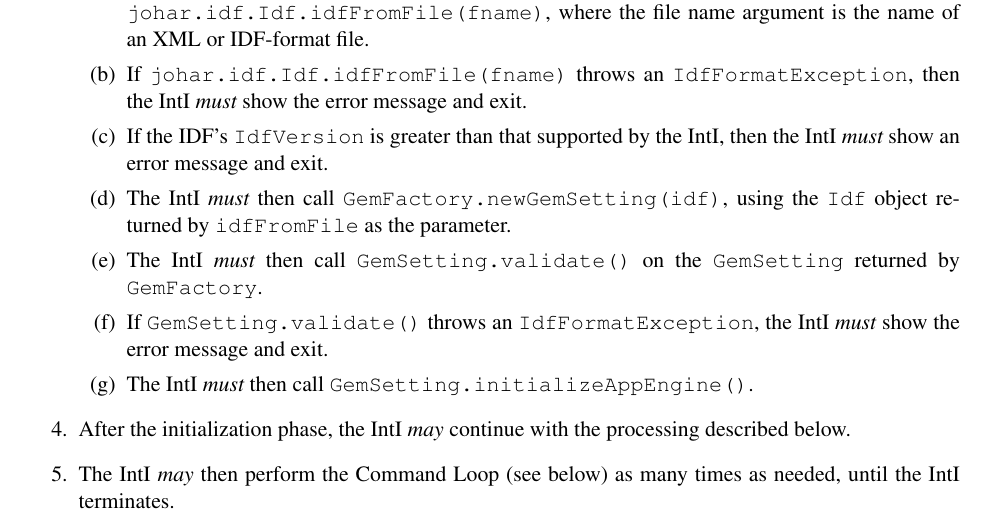
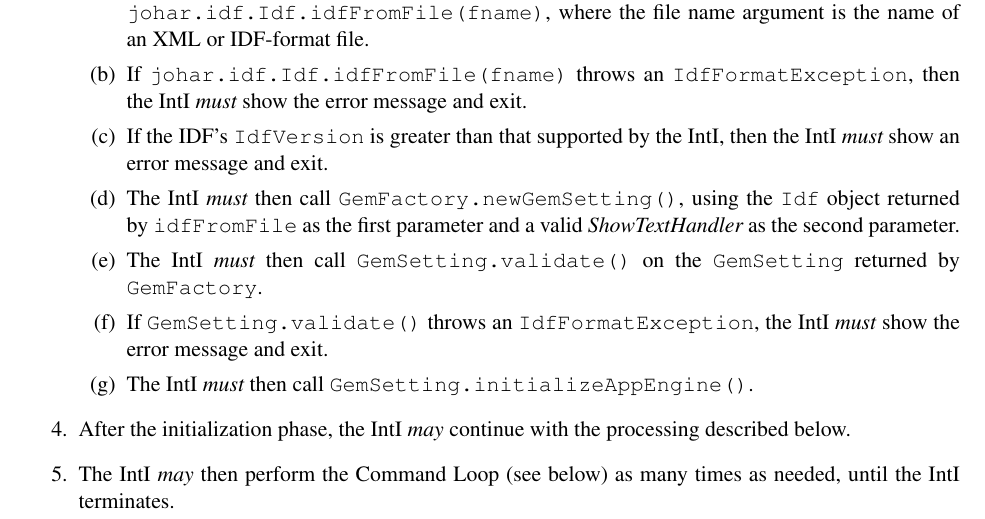
Before and after one commit to jamieandrews/johar-git, a LaTeX document (doc/IntISpec.tex): part of page 1 of 4, cut so that both start at the same text. Compiled offline with pdfLaTeX.

Commit message:
Statement about newGemSetting() fixed.

```diff
--- a/doc/IntISpec.tex
+++ b/doc/IntISpec.tex
@@ -84,8 +84,9 @@ Core steps:
   \item If the IDF's {\tt IdfVersion} is greater than that supported
     by the IntI, then the IntI {\must} show an error message
     and exit.
-  \item The IntI {\must} then call {\tt GemFactory.newGemSetting(idf)},
+  \item The IntI {\must} then call {\tt GemFactory.newGemSetting()},
     using the {\tt Idf} object returned by {\tt idfFromFile} as the
+    first parameter and a valid {\it ShowTextHandler} as the second
     parameter.
   \item The IntI {\must} then call {\tt GemSetting.validate()} on the
     {\tt GemSetting} returned by {\tt GemFactory}.
```
Also changed, not shown: doc/IdfFormatSpec.pdf, doc/IntISpec.pdf.
